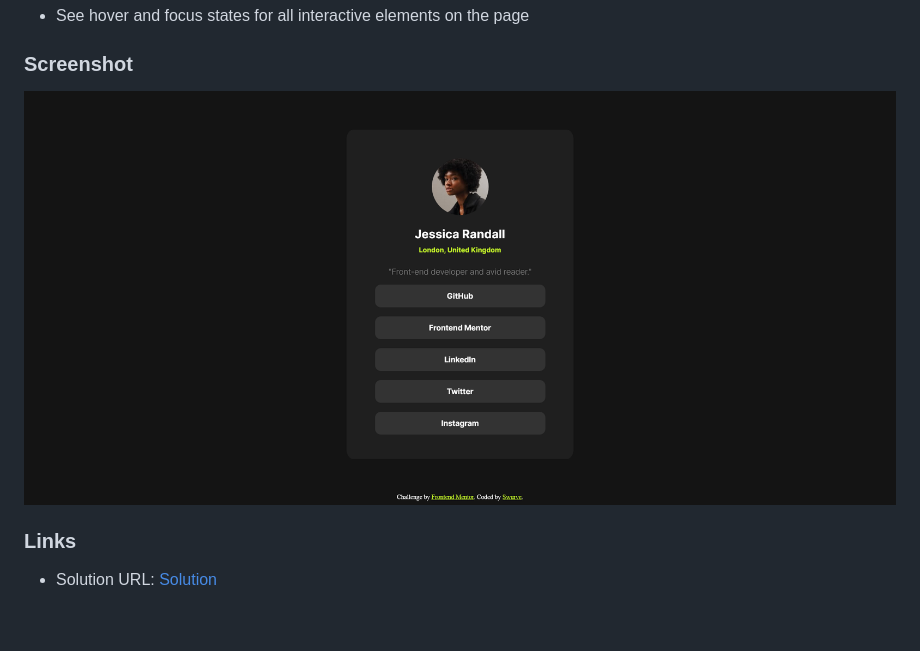
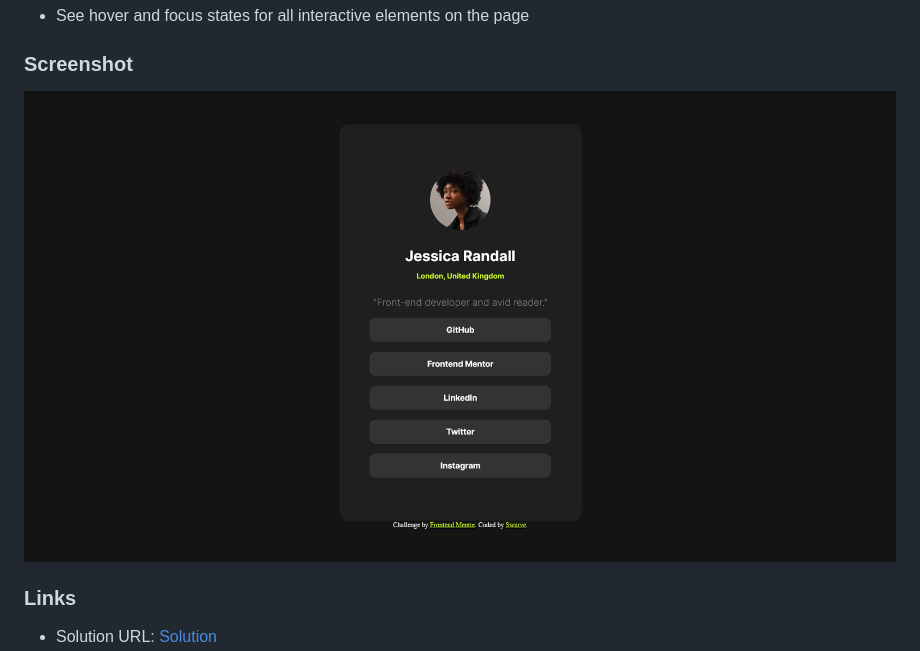
Before and after one commit to SwurveBoi/Frontendmentor-Solutions, a Markdown page: social-links-profile-main/README.md, the part around the change. GitHub-like rendering; pictures changed too: social-links-profile-main/Preview.png (added), social-links-profile-main/screenshot-preview.png (deleted); blank space fills up the shorter version.

Commit message:
change preview picture

```diff
--- a/social-links-profile-main/README.md
+++ b/social-links-profile-main/README.md
@@ -24,7 +24,7 @@ Users should be able to:
 
 ### Screenshot
 
-![](./screenshot-preview.png)
+![](./Preview.png)
 
 ### Links
 
```
